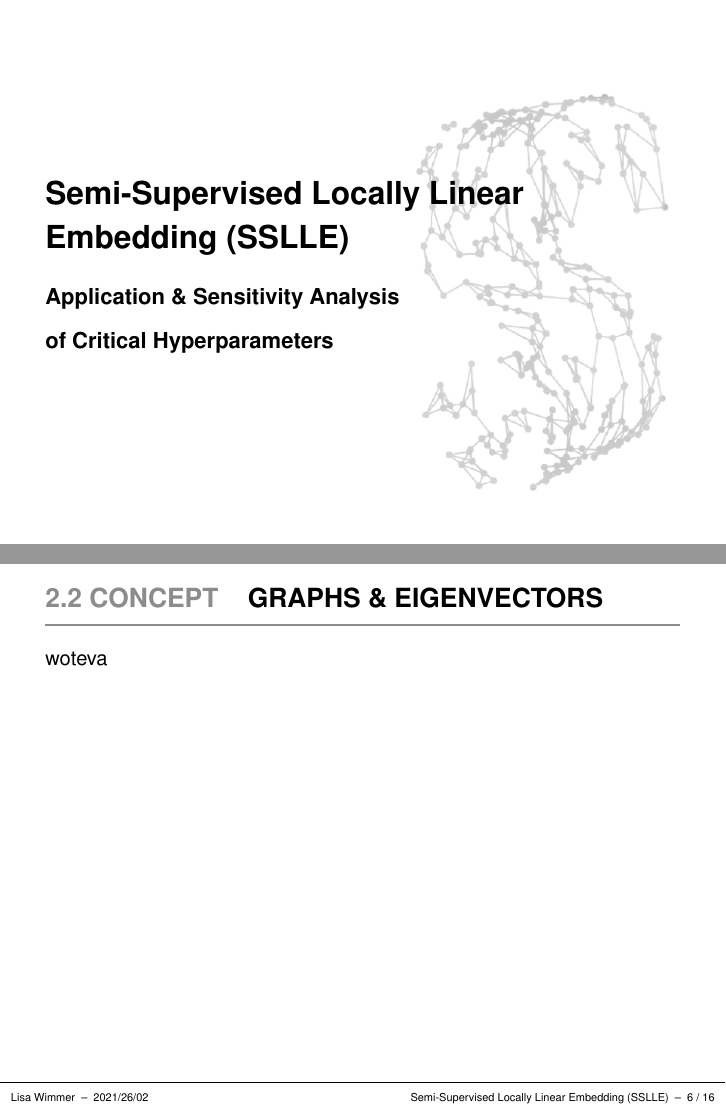
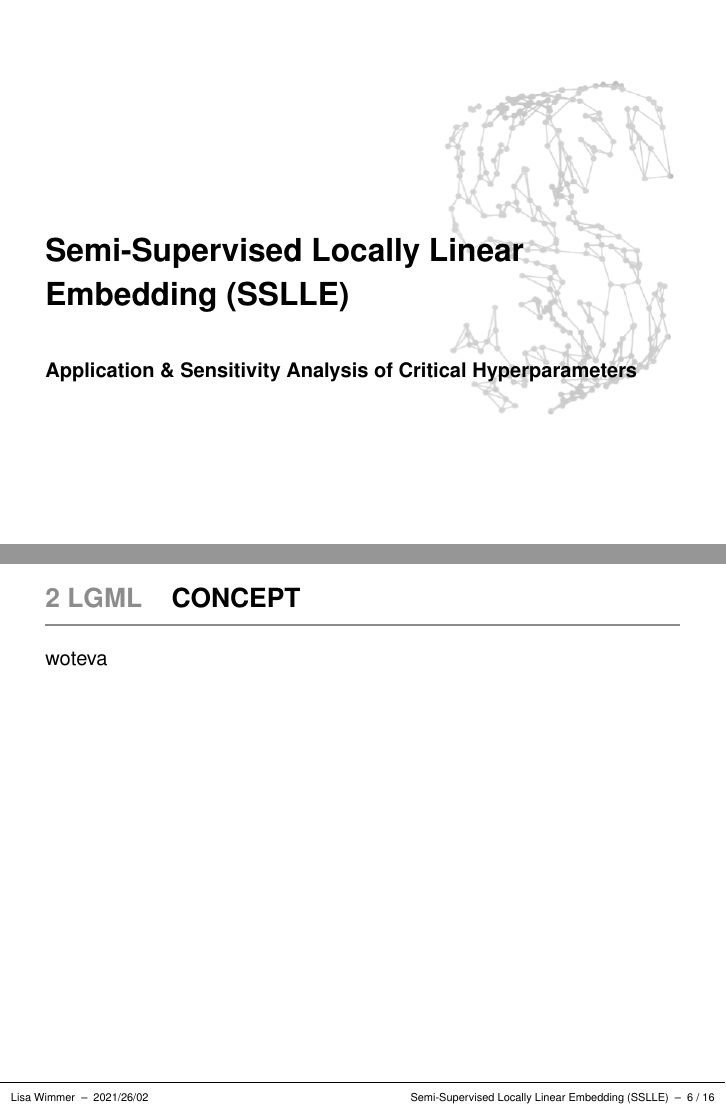
Before and after one commit to lisa-wm/manifold-lle, LaTeX slides (3_presentation/report.tex, which reads 3_presentation/style/report.sty): pages 1 and 7 of 17, joined at a grey line. The pictures show the PDF file 3_presentation/report.pdf that the author committed with the source.

Commit message:
adjusted title fig size and font sizes

```diff
--- a/3_presentation/report.tex
+++ b/3_presentation/report.tex
@@ -68,7 +68,7 @@
 
 \begin{document}
 
-\lecturechapter{Application \& Sensitivity Analysis \\of Critical
+\lecturechapter{Application \& Sensitivity Analysis of Critical
 Hyperparameters}
 \lecture{Semi-Supervised Locally Linear Embedding (SSLLE)}
 
@@ -175,7 +171,7 @@ woteva
 % ------------------------------------------------------------------------------
 
 \LARGE
-\begin{frame}{\textcolor{gray!90}{2.2 concept} ~~ graphs \& eigenvectors}
+\begin{frame}{\textcolor{gray!90}{2 lgml} ~~ concept}
 \normalsize
 \vspace{-0.5cm}
 \noindent \textcolor{gray!90}{\rule{\textwidth}{1pt}}
@@ -257,10 +253,10 @@ woteva
 
 \begin{frame}{}
 
-\LARGE
+\Huge
 \hspace{0pt}
 \vfill
-\textbf{\highlight{4 ~~ Sensitivity analysis}}
+\textbf{\highlight{4 ~~ SENSITIVITY ANALYSIS}}
 \vfill
 \hspace{0pt}
 
@@ -318,13 +314,12 @@ woteva
 % DISCUSSION
 % ------------------------------------------------------------------------------
 
-
 \begin{frame}{}
 
-\LARGE
+\Huge
 \hspace{0pt}
 \vfill
-\textbf{\highlight{5 ~~ Discussion}}
+\textbf{\highlight{5 ~~ DISCUSSION}}
 \vfill
 \hspace{0pt}
 
--- a/3_presentation/style/report.sty
+++ b/3_presentation/style/report.sty
@@ -39,15 +39,15 @@
  {\enditemize}
 
 \AtBeginLecture{%
-  \usebackgroundtemplate{\includegraphics[width=\paperwidth,height=\paperheight]{figures/report_titlepage_sigillum.png}}
+  \usebackgroundtemplate{\includegraphics[width=\paperwidth,height=\paperheight]{figures/report_titlepage.png}}
   \begin{frame}[plain]
     \global\advance\c@lecture by -1
-    \vspace*{3 cm}
+    \vspace*{4 cm}
     \LARGE\bfseries\inserttitle
     \vspace*{0.5 cm}
 
     \ifx\lecturesection\@empty\relax\else%
-    { \large\lecturesection}%
+    { \normalsize\lecturesection}%
     \fi%
   \end{frame}
   \immediate\write\@auxout {\string \newlabel{lect:@@\thelecture}{{\insertframenumber}}}%
```
Also changed, not shown: 3_presentation/figures/report_titlepage.png (added), 3_presentation/report.pdf, 3_presentation/report.tex (14 more changed lines), 1 other file.
